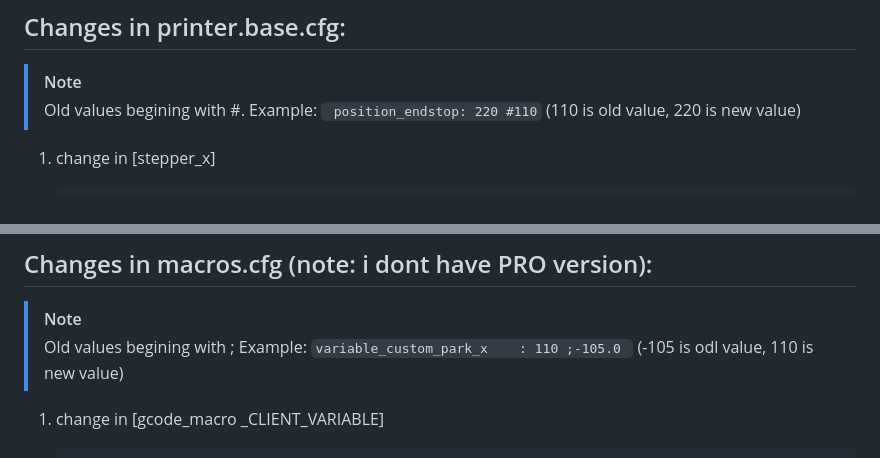
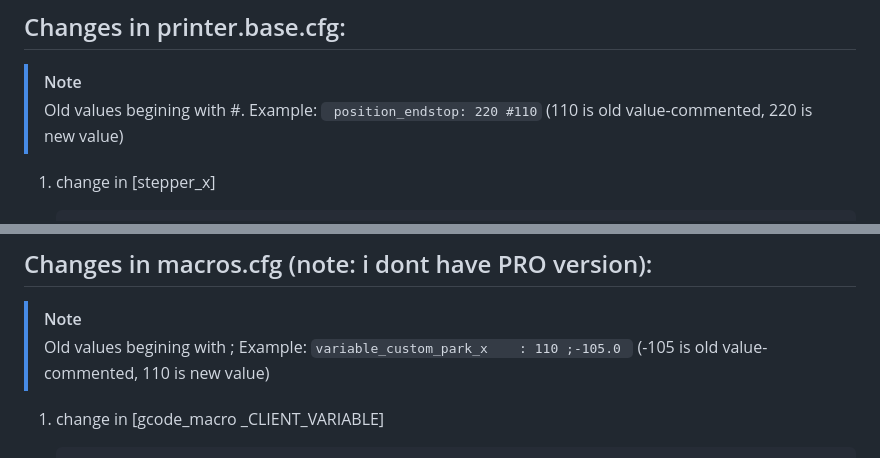
Before and after one commit to mstraciak/flashforge-ad5m-mods, a Markdown page: change origin of buildplate/readme.md, 2 parts joined by grey strips. Rendered like a GitHub page.

````diff
--- a/change origin of buildplate/readme.md
+++ b/change origin of buildplate/readme.md
@@ -7,7 +7,7 @@ Here are lines from my config files.
 ## Changes in printer.base.cfg:
 > [!NOTE]
 >Old values begining with #.
->Example: ``` position_endstop: 220 #110```  (110 is old value, 220 is new value)
+>Example: ``` position_endstop: 220 #110```  (110 is old value-commented, 220 is new value)
 
 1. change in [stepper_x]
    ```
@@ -58,7 +58,7 @@ Here are lines from my config files.
 ## Changes in macros.cfg (note: i dont have PRO version):
 > [!NOTE]
 >Old values begining with ;
-> Example: ```variable_custom_park_x    : 110 ;-105.0 ``` (-105 is odl value, 110 is new value)
+> Example: ```variable_custom_park_x    : 110 ;-105.0 ``` (-105 is old value-commented, 110 is new value)
 
 1. change in [gcode_macro _CLIENT_VARIABLE]
    ```
````
